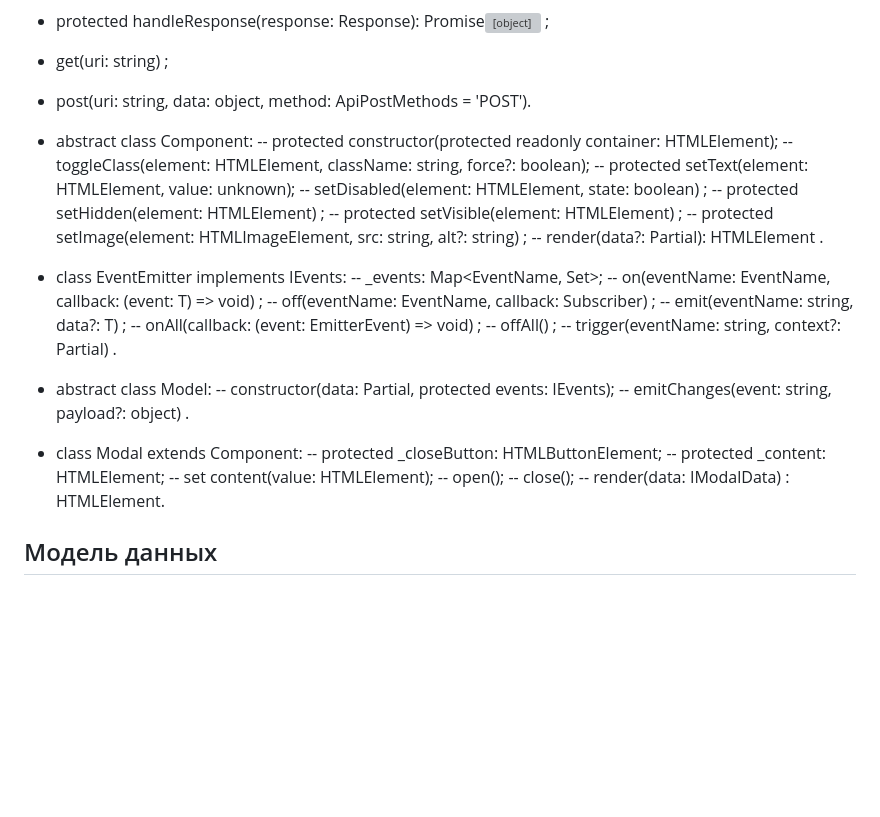
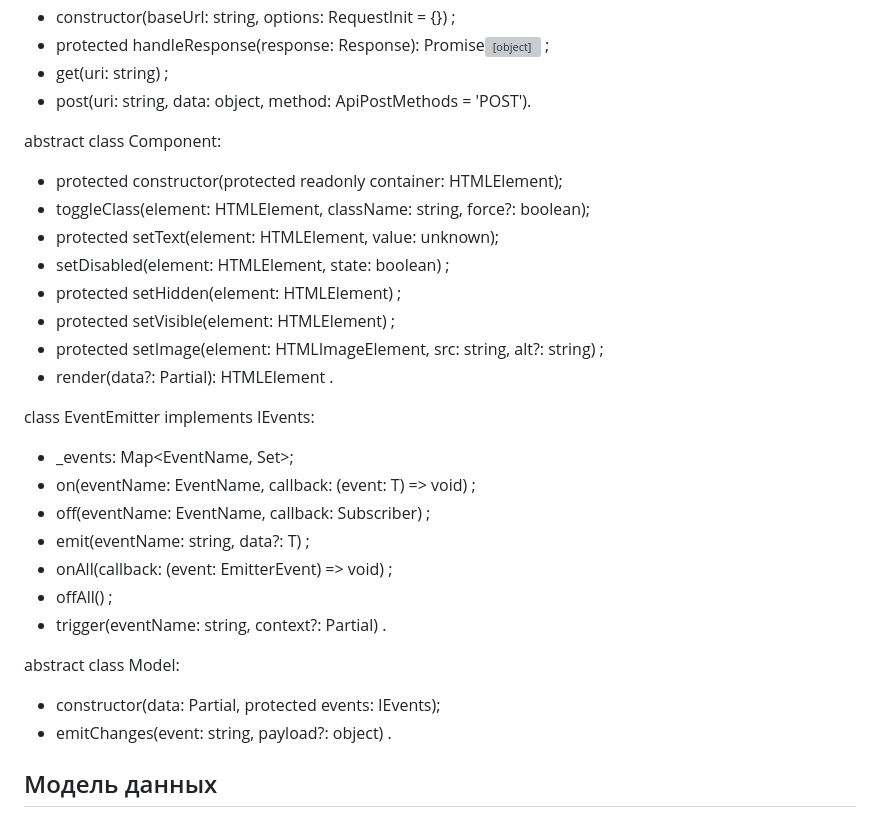
Before and after one commit to Rostbear61/web-larek-frontend, a Markdown page: README.md, the part around the change. Rendered like a GitHub page; blank space fills up the shorter version; grey boxes are pictures that could not be loaded.

Commit message:
new_first_try

```diff
--- a/README.md
+++ b/README.md
@@ -157,36 +157,28 @@ class Api:
 -	get(uri: string) ;
 -	post(uri: string, data: object, method: ApiPostMethods = 'POST').
 
-- abstract class Component<T>:
---	protected constructor(protected readonly container: HTMLElement);
---	toggleClass(element: HTMLElement, className: string, force?: boolean);
---	protected setText(element: HTMLElement, value: unknown);
---	setDisabled(element: HTMLElement, state: boolean) ;
---	protected setHidden(element: HTMLElement) ;
---	protected setVisible(element: HTMLElement) ;
---	protected setImage(element: HTMLImageElement, src: string, alt?: string) ;
---	render(data?: Partial<T>): HTMLElement .
+abstract class Component<T>:
+-	protected constructor(protected readonly container: HTMLElement);
+-	toggleClass(element: HTMLElement, className: string, force?: boolean);
+-	protected setText(element: HTMLElement, value: unknown);
+-	setDisabled(element: HTMLElement, state: boolean) ;
+-	protected setHidden(element: HTMLElement) ;
+-	protected setVisible(element: HTMLElement) ;
+-	protected setImage(element: HTMLImageElement, src: string, alt?: string) ;
+-	render(data?: Partial<T>): HTMLElement .
 
-- class EventEmitter implements IEvents:
---	_events: Map<EventName, Set<Subscriber>>;
---	on<T extends object>(eventName: EventName, callback: (event: T) => void) ;
---	off(eventName: EventName, callback: Subscriber) ;
---	emit<T extends object>(eventName: string, data?: T) ;
---	onAll(callback: (event: EmitterEvent) => void) ;
---	offAll() ;
---	trigger<T extends object>(eventName: string, context?: Partial<T>) .
+class EventEmitter implements IEvents:
+-	_events: Map<EventName, Set<Subscriber>>;
+-	on<T extends object>(eventName: EventName, callback: (event: T) => void) ;
+-	off(eventName: EventName, callback: Subscriber) ;
+-	emit<T extends object>(eventName: string, data?: T) ;
+-	onAll(callback: (event: EmitterEvent) => void) ;
+-	offAll() ;
+-	trigger<T extends object>(eventName: string, context?: Partial<T>) .
 
-- abstract class Model<T>:
---	constructor(data: Partial<T>, protected events: IEvents);
---	emitChanges(event: string, payload?: object) .
-
-- class Modal extends Component<IModalData>:
---    protected _closeButton: HTMLButtonElement;
---   protected _content: HTMLElement;
---    set content(value: HTMLElement);
---    open();
---    close();
---    render(data: IModalData) : HTMLElement.
+abstract class Model<T>:
+-	constructor(data: Partial<T>, protected events: IEvents);
+-	emitChanges(event: string, payload?: object) .
 
 ## Модель данных
 
```
